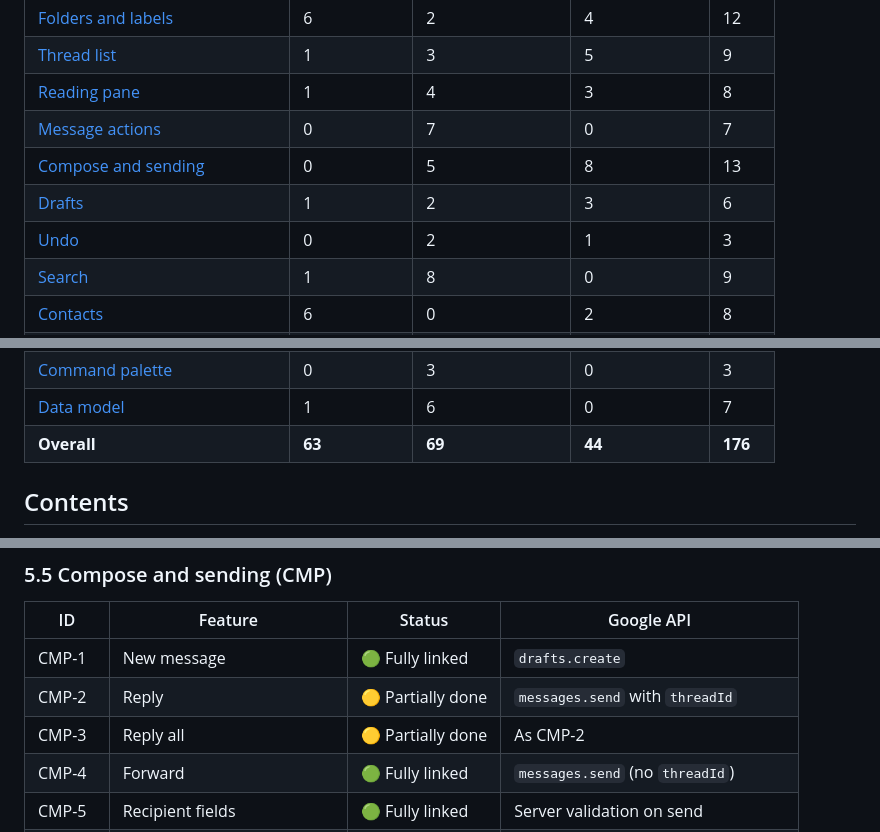
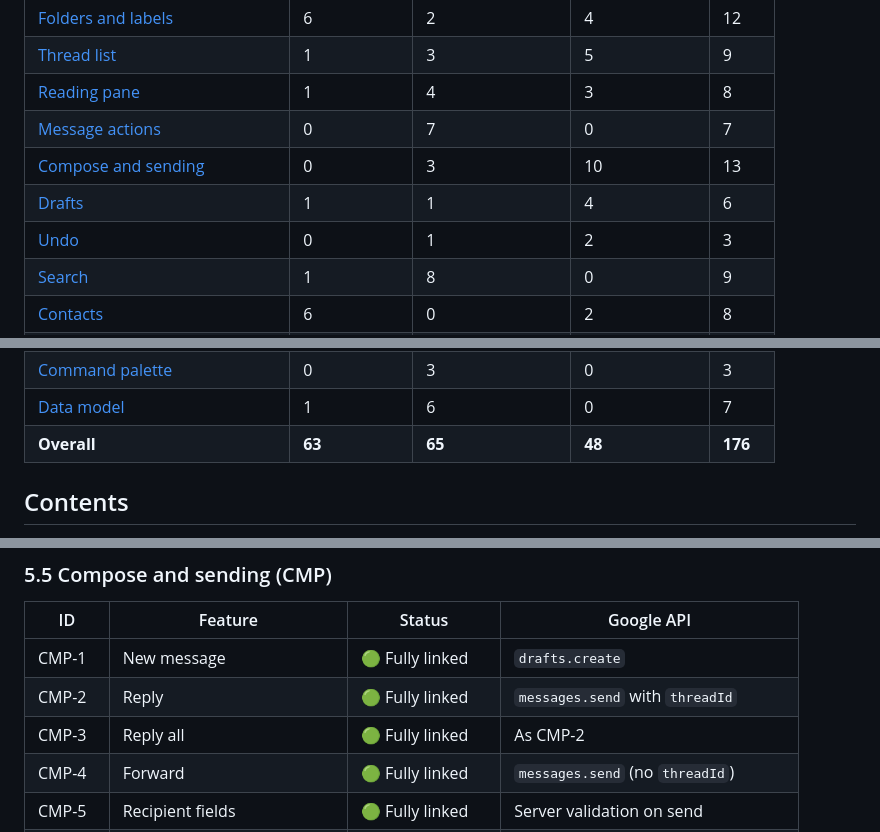
Before and after one commit to y-u-s-u-f/Pigeon, a Markdown page: docs/ROADMAP.md, 3 parts joined by grey strips. Rendered like a GitHub page.

Commit message:
Roadmap: reply, reply all, undo discard, discard draft fully linked

```diff
--- a/docs/ROADMAP.md
+++ b/docs/ROADMAP.md
@@ -22,9 +22,9 @@ To update: change the status cell in the area's table, then the counts below.
 | [Thread list](#52-thread-list-lst) | 1 | 3 | 5 | 9 |
 | [Reading pane](#53-reading-pane-rdr) | 1 | 4 | 3 | 8 |
 | [Message actions](#54-message-and-thread-actions-act) | 0 | 7 | 0 | 7 |
-| [Compose and sending](#55-compose-and-sending-cmp) | 0 | 5 | 8 | 13 |
-| [Drafts](#56-drafts-drf) | 1 | 2 | 3 | 6 |
-| [Undo](#57-undo-und) | 0 | 2 | 1 | 3 |
+| [Compose and sending](#55-compose-and-sending-cmp) | 0 | 3 | 10 | 13 |
+| [Drafts](#56-drafts-drf) | 1 | 1 | 4 | 6 |
+| [Undo](#57-undo-und) | 0 | 1 | 2 | 3 |
 | [Search](#58-search-src) | 1 | 8 | 0 | 9 |
 | [Contacts](#59-contacts-con) | 6 | 0 | 2 | 8 |
 | [Images and attachments](#510-images-and-attachments-att) | 3 | 4 | 0 | 7 |
@@ -37,7 +37,7 @@ To update: change the status cell in the area's table, then the counts below.
 | [Storage and persistence](#81-storage-and-persistence-per) | 1 | 1 | 1 | 3 |
 | [Command palette](#82-command-palette-pal) | 0 | 3 | 0 | 3 |
 | [Data model](#83-data-model-dat) | 1 | 6 | 0 | 7 |
-| **Overall** | **63** | **69** | **44** | **176** |
+| **Overall** | **63** | **65** | **48** | **176** |
 
 ## Contents
 
@@ -424,8 +424,8 @@ Each action applies to the checked threads if any (ACT-6), otherwise the selecte
 | ID | Feature | Status | Google API |
 | --- | --- | --- | --- |
 | CMP-1 | New message | 🟢 Fully linked | `drafts.create` |
-| CMP-2 | Reply | 🟡 Partially done | `messages.send` with `threadId` |
-| CMP-3 | Reply all | 🟡 Partially done | As CMP-2 |
+| CMP-2 | Reply | 🟢 Fully linked | `messages.send` with `threadId` |
+| CMP-3 | Reply all | 🟢 Fully linked | As CMP-2 |
 | CMP-4 | Forward | 🟢 Fully linked | `messages.send` (no `threadId`) |
 | CMP-5 | Recipient fields | 🟢 Fully linked | Server validation on send |
 | CMP-6 | Show Cc and Bcc | 🟡 Partially done | `raw` MIME; Gmail delivers Bcc |
```
Also changed, not shown: other parts of docs/ROADMAP.md (+2 -2 lines).
